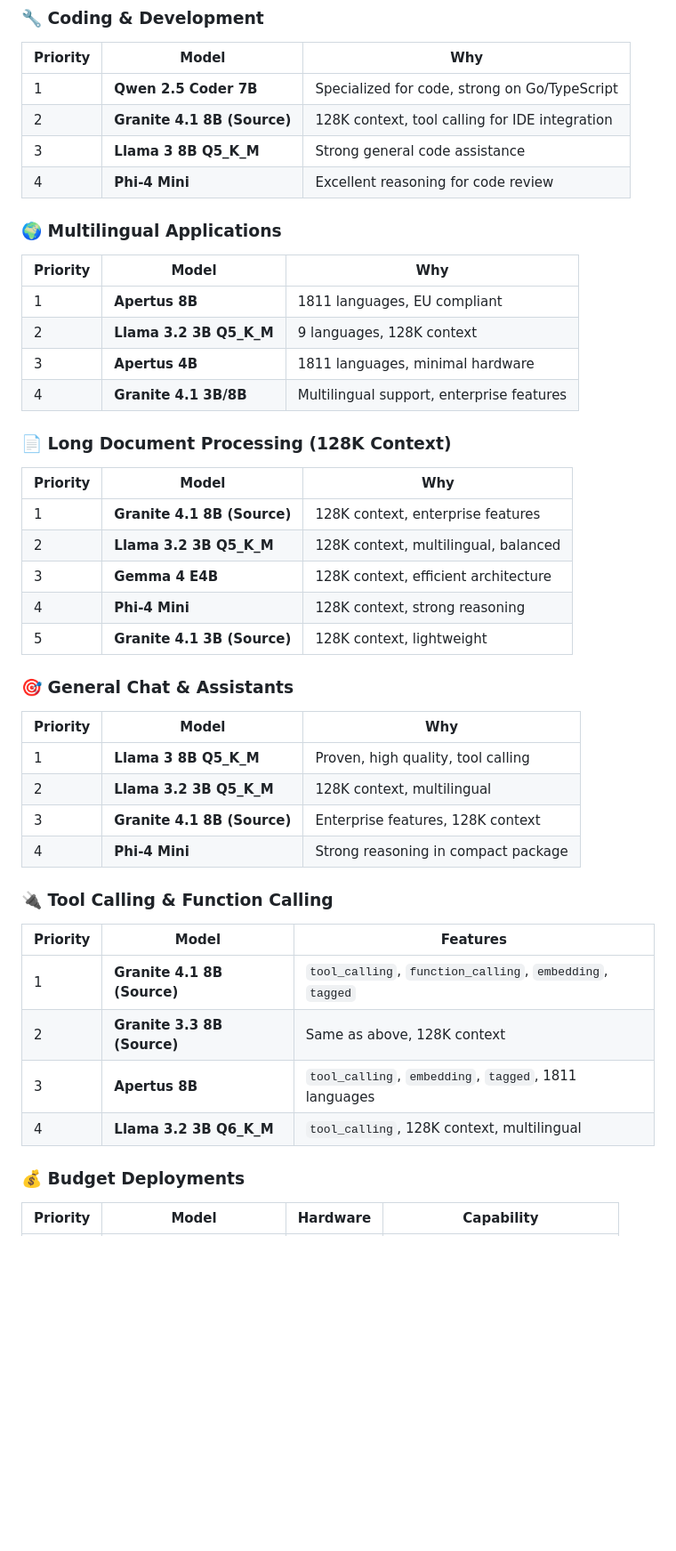
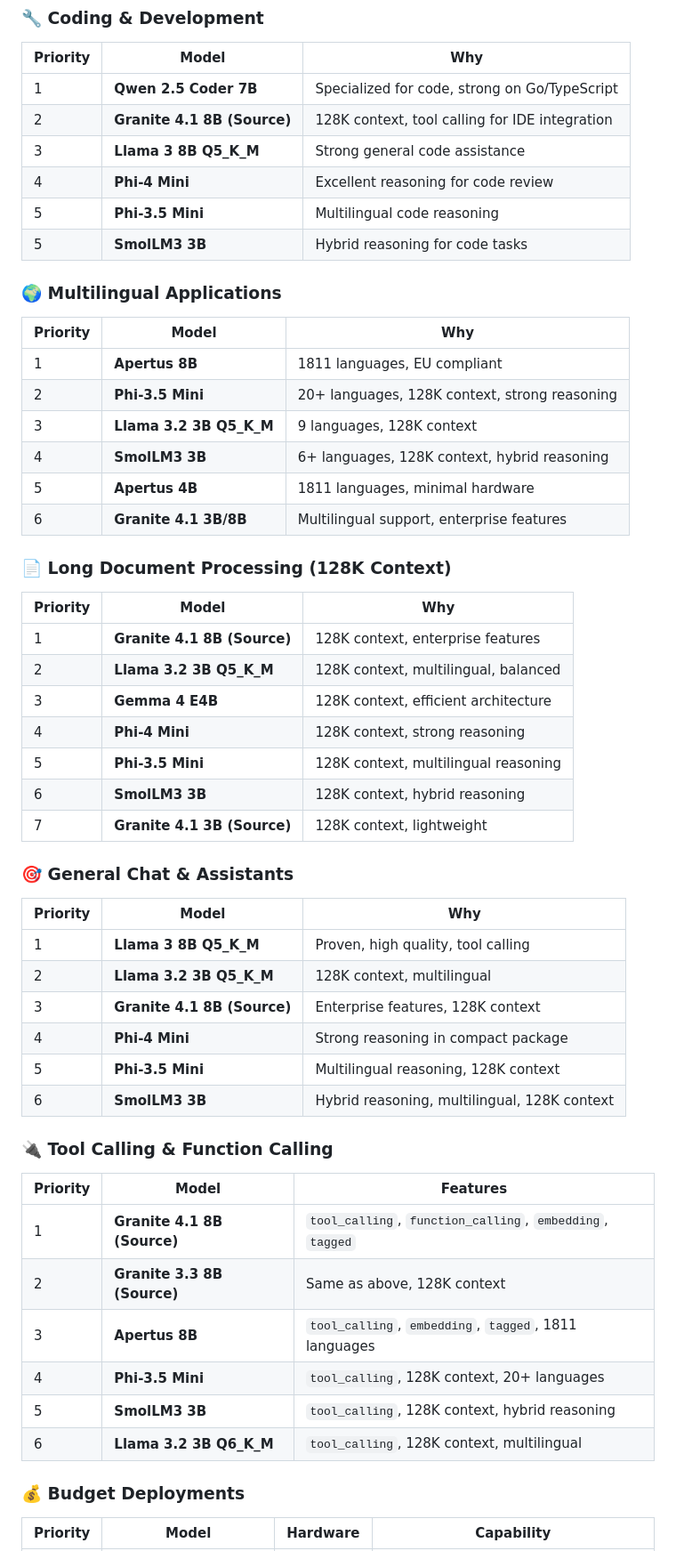
Before and after one commit to rsdoiel/henry, a Markdown page: model_guide.md, the part around one of its changes. Shown at 89% size. Rendered like a GitHub page; blank space fills up the shorter version.

```diff
--- a/model_guide.md
+++ b/model_guide.md
@@ -231,15 +253,19 @@ Alibaba's Qwen models, with specialized coding variants.
 | 2 | **Granite 4.1 8B (Source)** | 128K context, tool calling for IDE integration |
 | 3 | **Llama 3 8B Q5_K_M** | Strong general code assistance |
 | 4 | **Phi-4 Mini** | Excellent reasoning for code review |
+| 5 | **Phi-3.5 Mini** | Multilingual code reasoning |
+| 5 | **SmolLM3 3B** | Hybrid reasoning for code tasks |
 
 ### **🌍 Multilingual Applications**
 
 | Priority | Model | Why |
 |----------|-------|-----|
 | 1 | **Apertus 8B** | 1811 languages, EU compliant |
-| 2 | **Llama 3.2 3B Q5_K_M** | 9 languages, 128K context |
-| 3 | **Apertus 4B** | 1811 languages, minimal hardware |
-| 4 | **Granite 4.1 3B/8B** | Multilingual support, enterprise features |
+| 2 | **Phi-3.5 Mini** | 20+ languages, 128K context, strong reasoning |
+| 3 | **Llama 3.2 3B Q5_K_M** | 9 languages, 128K context |
+| 4 | **SmolLM3 3B** | 6+ languages, 128K context, hybrid reasoning |
+| 5 | **Apertus 4B** | 1811 languages, minimal hardware |
+| 6 | **Granite 4.1 3B/8B** | Multilingual support, enterprise features |
 
 ### **📄 Long Document Processing (128K Context)**
 
@@ -249,7 +275,9 @@ Alibaba's Qwen models, with specialized coding variants.
 | 2 | **Llama 3.2 3B Q5_K_M** | 128K context, multilingual, balanced |
 | 3 | **Gemma 4 E4B** | 128K context, efficient architecture |
 | 4 | **Phi-4 Mini** | 128K context, strong reasoning |
-| 5 | **Granite 4.1 3B (Source)** | 128K context, lightweight |
+| 5 | **Phi-3.5 Mini** | 128K context, multilingual reasoning |
+| 6 | **SmolLM3 3B** | 128K context, hybrid reasoning |
+| 7 | **Granite 4.1 3B (Source)** | 128K context, lightweight |
 
 ### **🎯 General Chat & Assistants**
 
@@ -259,6 +287,8 @@ Alibaba's Qwen models, with specialized coding variants.
 | 2 | **Llama 3.2 3B Q5_K_M** | 128K context, multilingual |
 | 3 | **Granite 4.1 8B (Source)** | Enterprise features, 128K context |
 | 4 | **Phi-4 Mini** | Strong reasoning in compact package |
+| 5 | **Phi-3.5 Mini** | Multilingual reasoning, 128K context |
+| 6 | **SmolLM3 3B** | Hybrid reasoning, multilingual, 128K context |
 
 ### **🔌 Tool Calling & Function Calling**
 
@@ -267,7 +297,9 @@ Alibaba's Qwen models, with specialized coding variants.
 | 1 | **Granite 4.1 8B (Source)** | `tool_calling`, `function_calling`, `embedding`, `tagged` |
 | 2 | **Granite 3.3 8B (Source)** | Same as above, 128K context |
 | 3 | **Apertus 8B** | `tool_calling`, `embedding`, `tagged`, 1811 languages |
-| 4 | **Llama 3.2 3B Q6_K_M** | `tool_calling`, 128K context, multilingual |
+| 4 | **Phi-3.5 Mini** | `tool_calling`, 128K context, 20+ languages |
+| 5 | **SmolLM3 3B** | `tool_calling`, 128K context, hybrid reasoning |
+| 6 | **Llama 3.2 3B Q6_K_M** | `tool_calling`, 128K context, multilingual |
 
 ### **💰 Budget Deployments**
 
```
Also changed, not shown: other parts of model_guide.md (+37 -13 lines).
